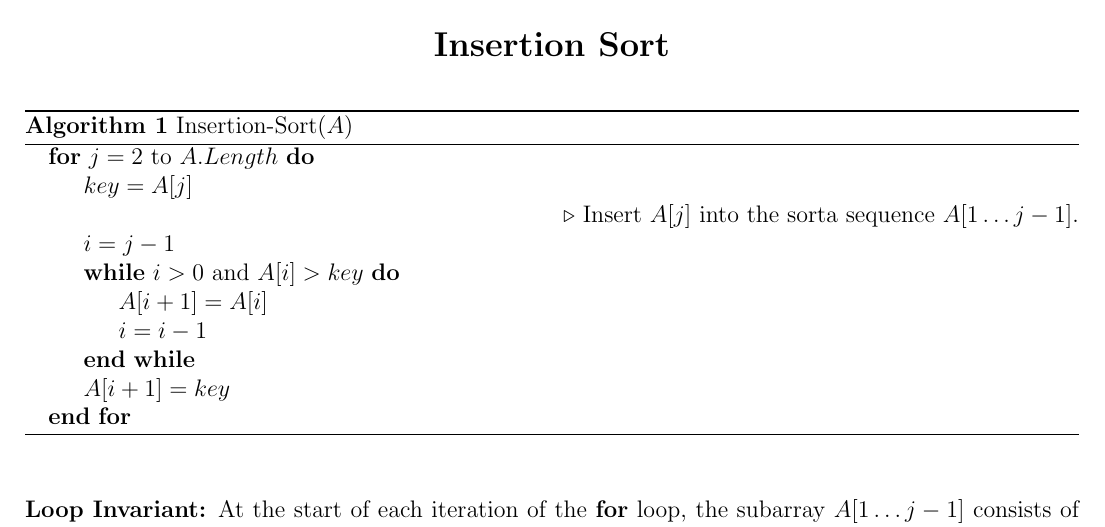
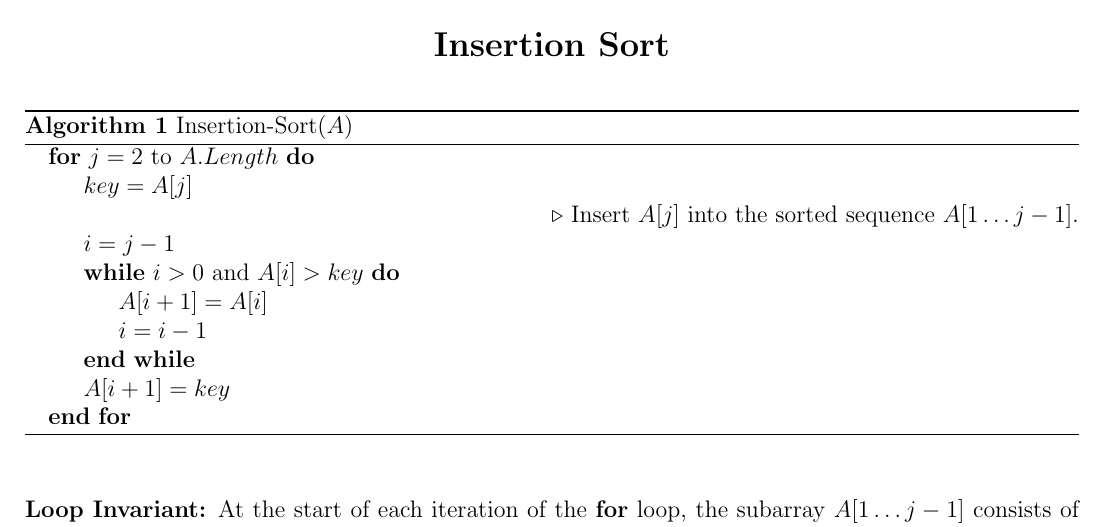
Before and after one commit to Bkrenz/calu-csc360, a LaTeX document (Notes/Insertion Sort/insertionsort.tex): part of the page, cut so that both start at the same text. Compiled offline with pdfLaTeX.

Commit message:
Fixed spelling issue

```diff
--- a/Notes/Insertion Sort/insertionsort.tex
+++ b/Notes/Insertion Sort/insertionsort.tex
@@ -42,7 +42,7 @@
     \begin{algorithmic}
         \For{$j = 2$ to $A.Length$}
             \State $key = A[j]$
-            \\ \Comment Insert $A[j]$ into the sorta sequence $A[1 \ldots j-1]$.
+            \\ \Comment Insert $A[j]$ into the sorted sequence $A[1 \ldots j-1]$.
             \State $i = j-1$
             \While{$i > 0$ and $A[i] > key$}
                 \State $A[i+1] = A[i]$
```
Also changed, not shown: Notes/Insertion Sort/out/insertionsort.pdf.
